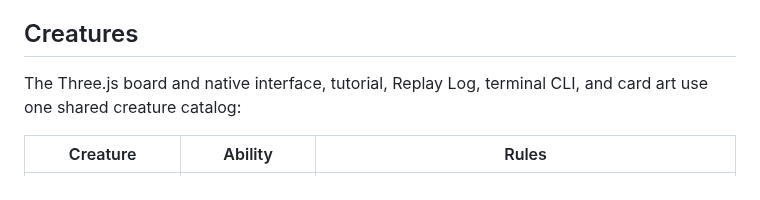
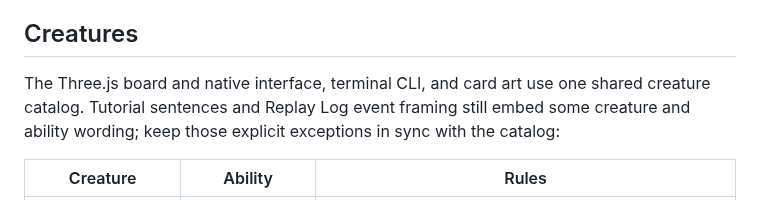
Before and after one commit to pompomon/Cardgame, a Markdown page: README.md, the part around the change. Rendered like a GitHub page.

Commit message:
Clarify catalog copy exceptions
Co-authored-by: pompomon <2802155+pompomon@users.noreply.github.com>

```diff
--- a/README.md
+++ b/README.md
@@ -12,8 +12,10 @@ non-trivial changes; they capture recurring review findings.
 
 ## Creatures
 
-The Three.js board and native interface, tutorial, Replay Log, terminal CLI, and
-card art use one shared creature catalog:
+The Three.js board and native interface, terminal CLI, and card art use one
+shared creature catalog. Tutorial sentences and Replay Log event framing still
+embed some creature and ability wording; keep those explicit exceptions in sync
+with the catalog:
 
 | Creature | Ability | Rules |
 | --- | --- | --- |
```
Also changed, not shown: AGENTS.md (+3 -0 lines).
